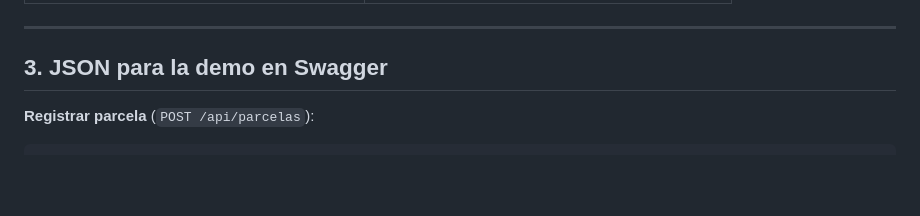
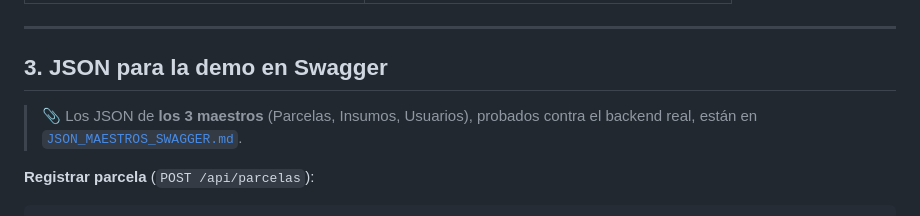
Before and after one commit to anafelix21/tcc, a Markdown page: sustentacion/GUIA_SUSTENTACION_ANA_FELIX.md, the part around the change. GitHub-like rendering; blank space fills up the shorter version.

Commit message:
docs(sustentacion): JSON probados de los 3 maestros MongoDB para Swagger y Postman

````diff
--- a/sustentacion/GUIA_SUSTENTACION_ANA_FELIX.md
+++ b/sustentacion/GUIA_SUSTENTACION_ANA_FELIX.md
@@ -99,6 +99,8 @@ Prefijo: `/api/v1/analytics/cosechas`
 ---
 
 ## 3. JSON para la demo en Swagger
+
+> 📎 Los JSON de **los 3 maestros** (Parcelas, Insumos, Usuarios), probados contra el backend real, están en [`JSON_MAESTROS_SWAGGER.md`](JSON_MAESTROS_SWAGGER.md).
 
 **Registrar parcela** (`POST /api/parcelas`):
 ```json
````
Also changed, not shown: sustentacion/JSON_MAESTROS_SWAGGER.md (added, +301 -0 lines).
